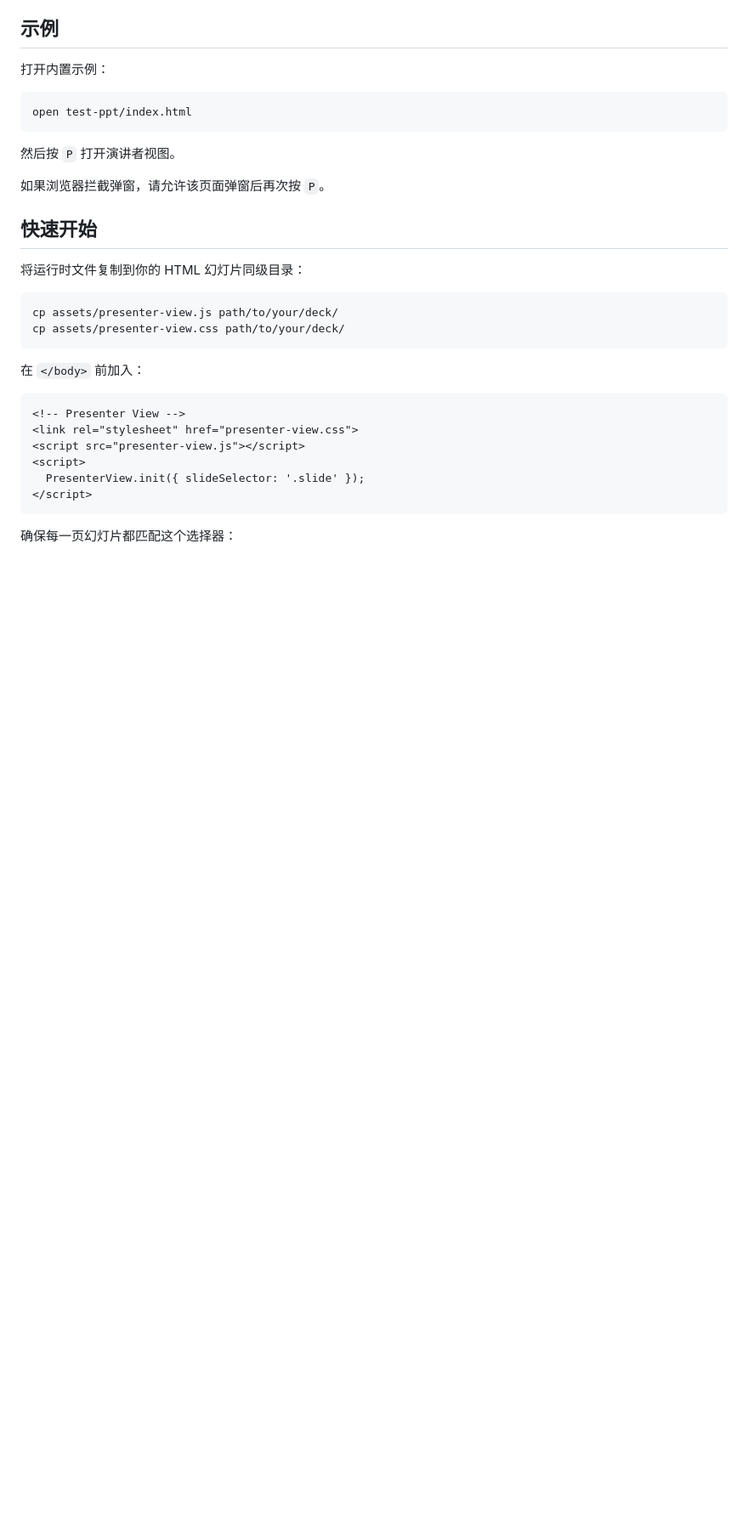
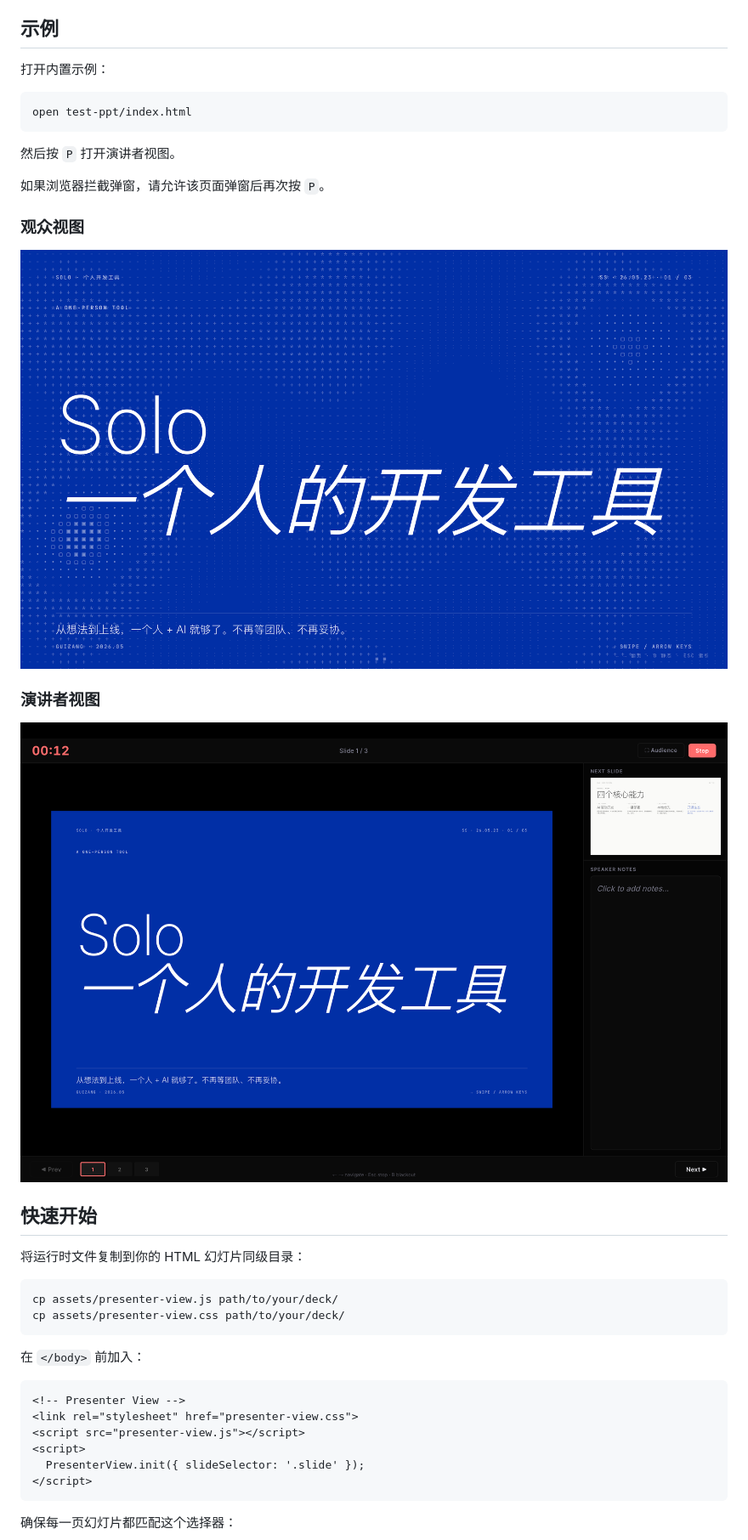
Before and after one commit to uiuiqkjn/html-presenter-mode, a Markdown page: README.zh-CN.md, the part around the change. Shown: that part at 85% size. Drawn GitHub-style; pictures changed too: docs/images/demo1.png (added), docs/images/demo2.png (added); blank space fills up the shorter version.

Commit message:
README ADD DEMO PIC

```diff
--- a/README.zh-CN.md
+++ b/README.zh-CN.md
@@ -46,6 +46,14 @@ open test-ppt/index.html
 然后按 `P` 打开演讲者视图。
 
 如果浏览器拦截弹窗，请允许该页面弹窗后再次按 `P`。
+
+### 观众视图
+
+![观众视图示例](docs/images/demo1.png)
+
+### 演讲者视图
+
+![演讲者视图示例](docs/images/demo2.png)
 
 ## 快速开始
 
```
Also changed, not shown: README.md (+8 -0 lines).
